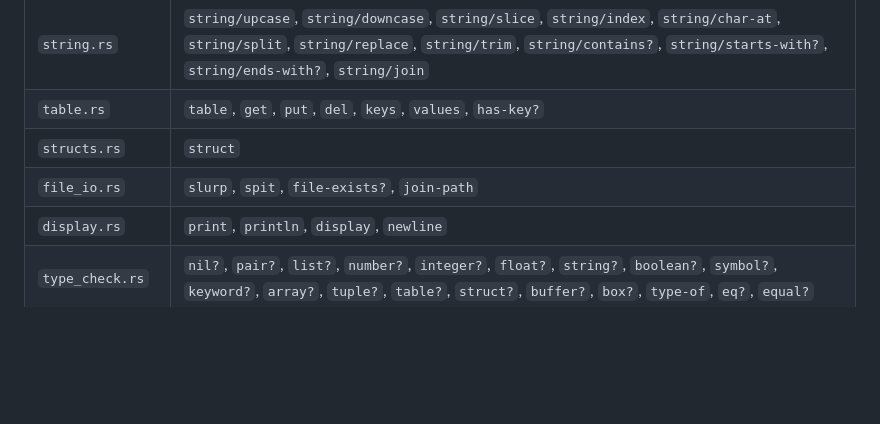
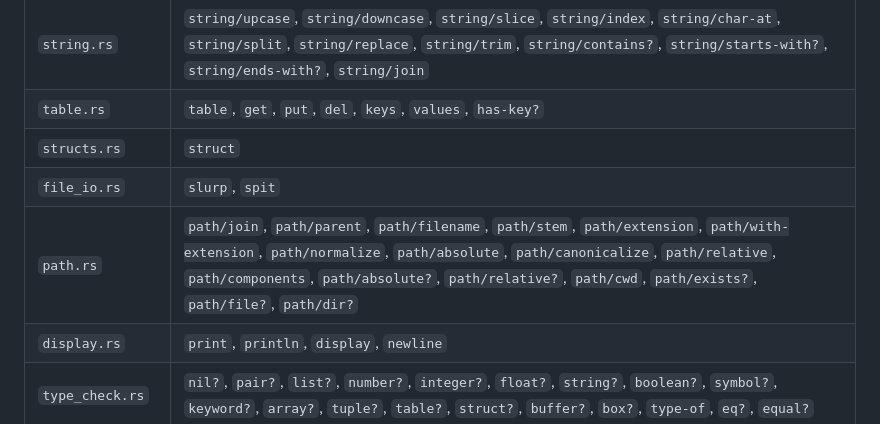
Before and after one commit to disruptek/elle, a Markdown page: src/primitives/AGENTS.md, the part around the change. GitHub-like rendering; blank space fills up the shorter version.

Commit message:
docs: update AGENTS.md files for path module

```diff
--- a/src/primitives/AGENTS.md
+++ b/src/primitives/AGENTS.md
@@ -95,7 +95,8 @@ pub fn register_arithmetic(vm: &mut VM, symbols: &mut SymbolTable) {
 | `string.rs` | `string/upcase`, `string/downcase`, `string/slice`, `string/index`, `string/char-at`, `string/split`, `string/replace`, `string/trim`, `string/contains?`, `string/starts-with?`, `string/ends-with?`, `string/join` |
 | `table.rs` | `table`, `get`, `put`, `del`, `keys`, `values`, `has-key?` |
 | `structs.rs` | `struct` |
-| `file_io.rs` | `slurp`, `spit`, `file-exists?`, `join-path` |
+| `file_io.rs` | `slurp`, `spit` |
+| `path.rs` | `path/join`, `path/parent`, `path/filename`, `path/stem`, `path/extension`, `path/with-extension`, `path/normalize`, `path/absolute`, `path/canonicalize`, `path/relative`, `path/components`, `path/absolute?`, `path/relative?`, `path/cwd`, `path/exists?`, `path/file?`, `path/dir?` |
 | `display.rs` | `print`, `println`, `display`, `newline` |
 | `type_check.rs` | `nil?`, `pair?`, `list?`, `number?`, `integer?`, `float?`, `string?`, `boolean?`, `symbol?`, `keyword?`, `array?`, `tuple?`, `table?`, `struct?`, `buffer?`, `box?`, `type-of`, `eq?`, `equal?` |
 | `concurrency.rs` | `spawn`, `join`, `current-thread-id` |
```
Also changed, not shown: AGENTS.md (+1 -0 lines).
